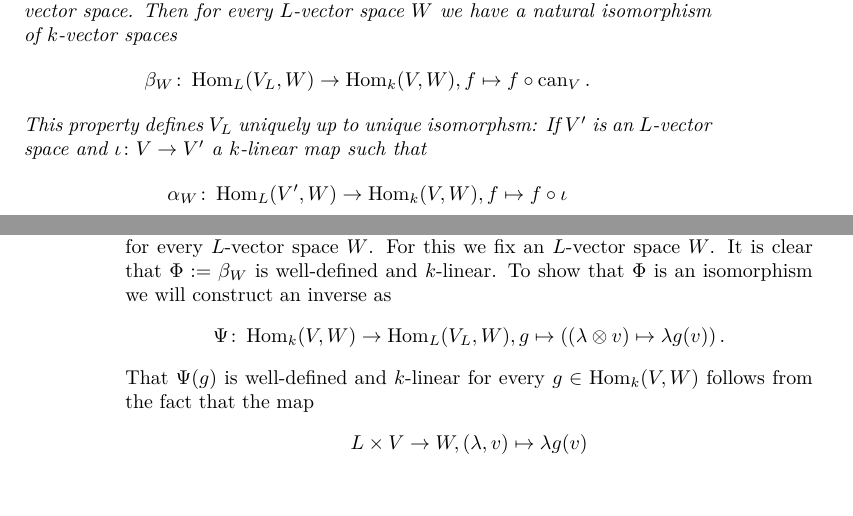
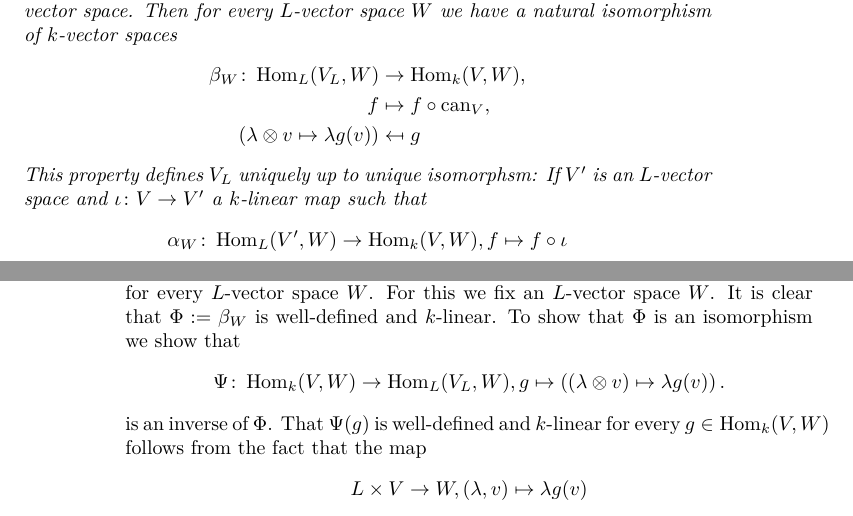
Before and after one commit to cionx/algebra-1-script-ss-14, a LaTeX thesis (master.tex, which reads appendix/extension_of_scalars.tex): two parts of pages 62 and 63 of 68, joined at a grey line, cut so that both start at the same text. Compiled offline with XeLaTeX; TikZ figures are drawn from their code, not taken from saved files.

Commit message:
Details zur universellen Eigenschaft der Skalarerweiterung hinzugefügt.
Die Umkehrabbildung des Isomorphismus zwischen Hom_k(V,W) und Hom_L(V_L,W) wird jetzt im Theorem explizit angegeben. Bisher wurde sie nur im Beweis gegeben.

```diff
--- a/appendix/extension_of_scalars.tex
+++ b/appendix/extension_of_scalars.tex
@@ -30,9 +30,11 @@ The $L$-vector space $V_L$ together with the inclusion $\can_V$ satisfies an uni
 
 \begin{thrm}[Universal property of the extension of scalars]
  Let $V$ be a $k$-vector space. Then for every $L$-vector space $W$ we have a natural isomorphism of $k$-vector spaces
- \[
-  \beta_W \colon \Hom_L(V_L, W) \to \Hom_k(V,W), f \mapsto f \circ \can_V.
- \]
+ \begin{align*}
+             \beta_W \colon \Hom_L(V_L, W) &\to \Hom_k(V,W), \\
+                                         f &\mapsto f \circ \can_V, \\
+  (\lambda \otimes v \mapsto \lambda g(v)) &\mapsfrom g
+ \end{align*}
  This property defines $V_L$ uniquely up to unique isomorphsm: If $V'$ is an $L$-vector space and $\iota \colon V \to V'$ a $k$-linear map such that
  \[
   \alpha_W \colon \Hom_L(V', W) \to \Hom_k(V,W), f \mapsto f \circ \iota
@@ -73,11 +75,11 @@ The claim is that the $\beta_W$ form an natural isomorphism from $F_1$ to $F_2$,
 
 
 \begin{proof}
- We will start by proving that $\beta_W$ is an isomorphism of $k$-vector spaces for every $L$-vector space $W$. For this we fix an $L$-vector space $W$. It is clear that $\Phi := \beta_W$ is well-defined and $k$-linear. To show that $\Phi$ is an isomorphism we will construct an inverse as
+ We will start by proving that $\beta_W$ is an isomorphism of $k$-vector spaces for every $L$-vector space $W$. For this we fix an $L$-vector space $W$. It is clear that $\Phi := \beta_W$ is well-defined and $k$-linear. To show that $\Phi$ is an isomorphism we show that
  \[
   \Psi \colon \Hom_k(V,W) \to \Hom_L(V_L, W), g \mapsto \left( (\lambda \otimes v) \mapsto \lambda g(v) \right).
  \]
- That $\Psi(g)$ is well-defined and $k$-linear for every $g \in \Hom_k(V,W)$ follows from the fact that the map
+ is an inverse of $\Phi$. That $\Psi(g)$ is well-defined and $k$-linear for every $g \in \Hom_k(V,W)$ follows from the fact that the map
  \[
   L \times V \to W, (\lambda, v) \mapsto \lambda g(v)
  \]
```
